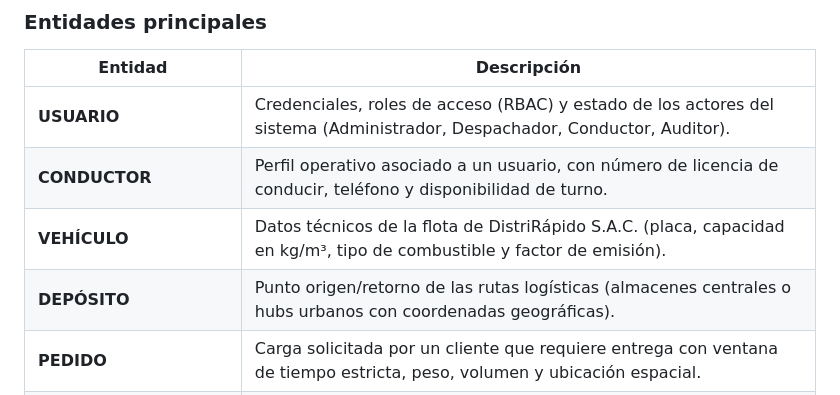
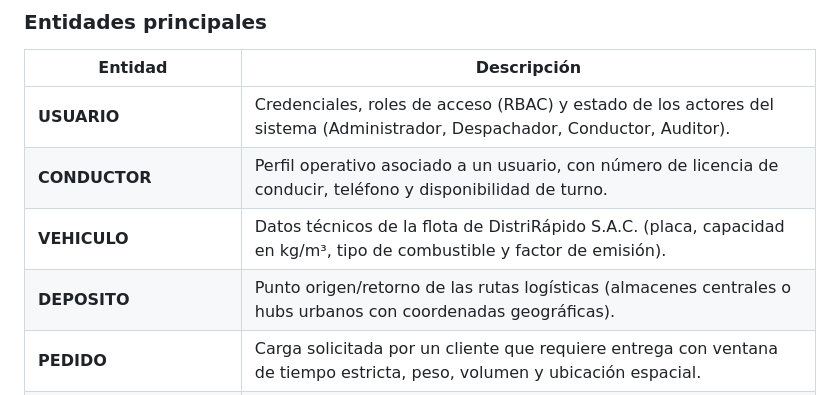
Before and after one commit to MartinezJhef/EcoLogistica-Lima, a Markdown page: docs/01 Inicio/11. Base de datos V_1_0_0.md, the part around one of its changes. Rendered like a GitHub page.

```diff
--- a/docs/01 Inicio/11. Base de datos V_1_0_0.md
+++ b/docs/01 Inicio/11. Base de datos V_1_0_0.md
@@ -24,8 +24,8 @@ El modelo conceptual define las entidades de información requeridas para susten
 |---|---|
 | **USUARIO** | Credenciales, roles de acceso (RBAC) y estado de los actores del sistema (Administrador, Despachador, Conductor, Auditor). |
 | **CONDUCTOR** | Perfil operativo asociado a un usuario, con número de licencia de conducir, teléfono y disponibilidad de turno. |
-| **VEHÍCULO** | Datos técnicos de la flota de DistriRápido S.A.C. (placa, capacidad en kg/m³, tipo de combustible y factor de emisión). |
-| **DEPÓSITO** | Punto origen/retorno de las rutas logísticas (almacenes centrales o hubs urbanos con coordenadas geográficas). |
+| **VEHICULO** | Datos técnicos de la flota de DistriRápido S.A.C. (placa, capacidad en kg/m³, tipo de combustible y factor de emisión). |
+| **DEPOSITO** | Punto origen/retorno de las rutas logísticas (almacenes centrales o hubs urbanos con coordenadas geográficas). |
 | **PEDIDO** | Carga solicitada por un cliente que requiere entrega con ventana de tiempo estricta, peso, volumen y ubicación espacial. |
 | **RUTA** | Plan de viaje generado por el motor de optimización (CVRPTW) asignado a un vehículo y conductor en una fecha dada. |
 | **TRAMO** | Segmento vial secuencial entre dos puntos geográficos dentro de una ruta (distancia, tiempo de tránsito y CO2). |
```
Also changed, not shown: other parts of docs/01 Inicio/11. Base de datos V_1_0_0.md (+379 -99 lines).
